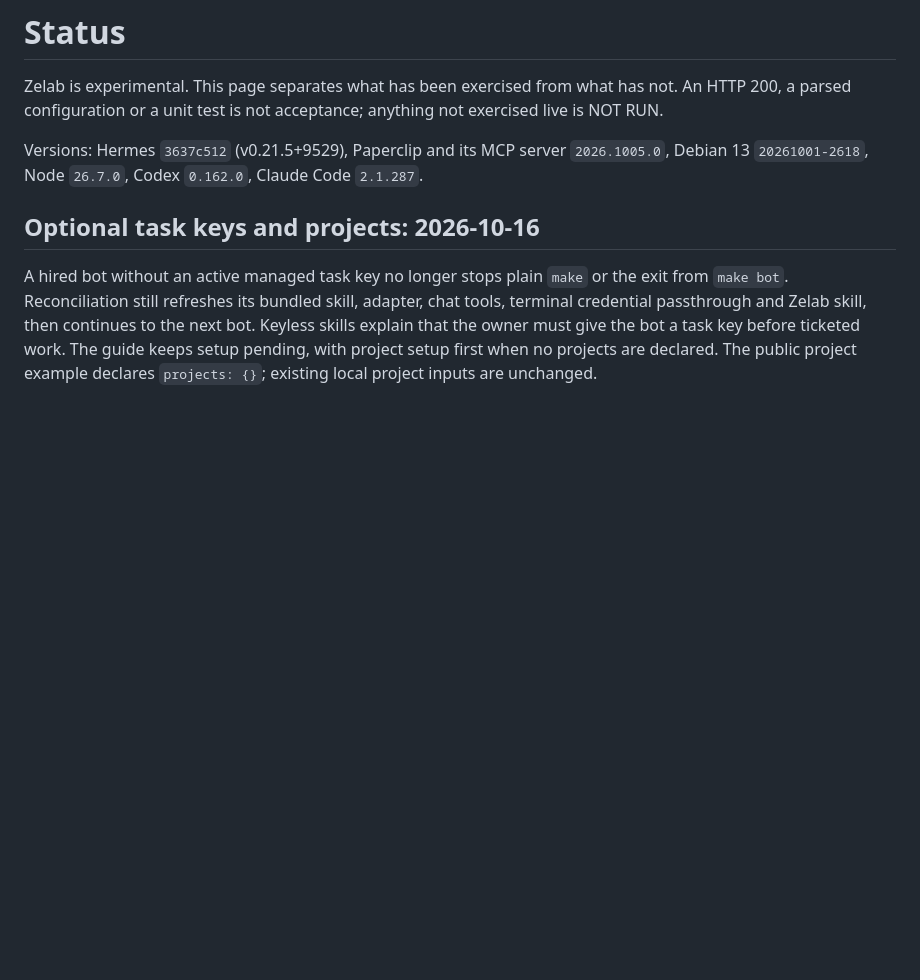
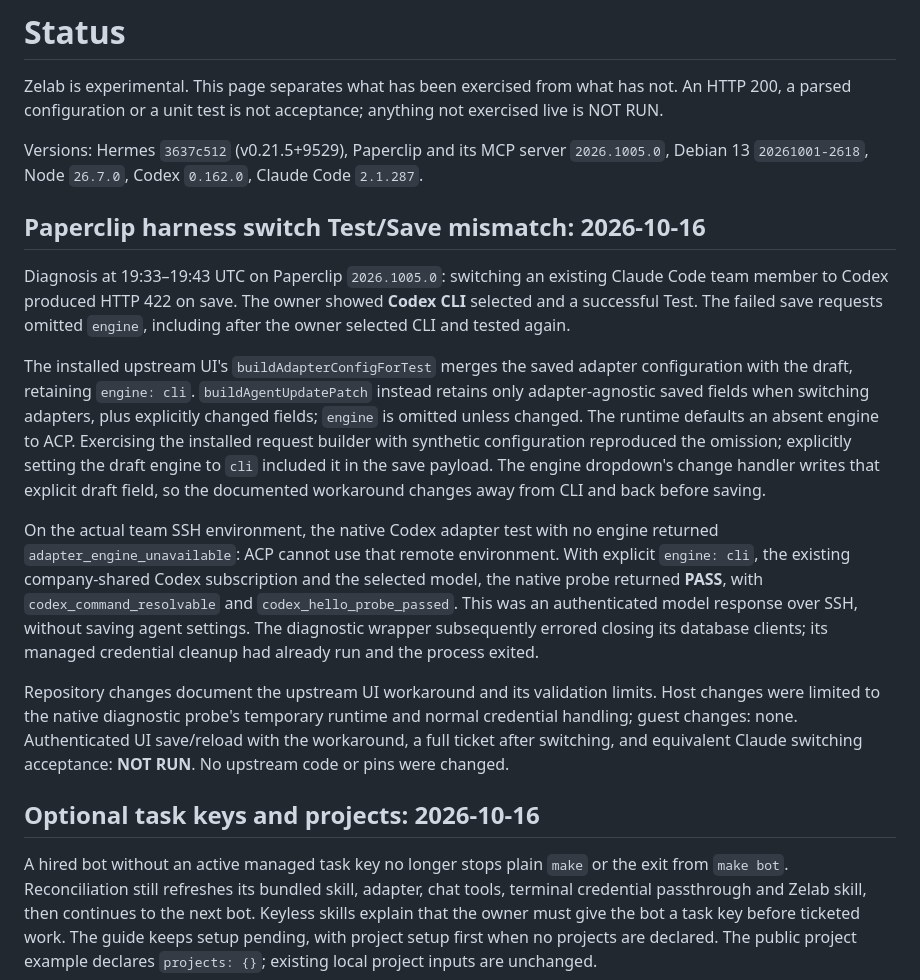
Before and after one commit to Bboissen/Zelab, a Markdown page: docs/STATUS.md, the part around the change. Drawn GitHub-style; blank space fills up the shorter version.

Commit message:
Document Paperclip harness switch save workaround (#21)
Explain why the pinned UI can pass Test while dropping the CLI engine on Save. Record the explicit engine-change workaround, live diagnostic evidence and unverified acceptance steps without modifying upstream code.

```diff
--- a/docs/STATUS.md
+++ b/docs/STATUS.md
@@ -6,6 +6,38 @@ anything not exercised live is NOT RUN.
 
 Versions: Hermes `3637c512` (v0.21.5+9529), Paperclip and its MCP server `2026.1005.0`, Debian 13
 `20261001-2618`, Node `26.7.0`, Codex `0.162.0`, Claude Code `2.1.287`.
+
+## Paperclip harness switch Test/Save mismatch: 2026-10-16
+
+Diagnosis at 19:33–19:43 UTC on Paperclip `2026.1005.0`: switching an existing
+Claude Code team member to Codex produced HTTP 422 on save. The owner showed
+**Codex CLI** selected and a successful Test. The failed save requests omitted
+`engine`, including after the owner selected CLI and tested again.
+
+The installed upstream UI's `buildAdapterConfigForTest` merges the saved
+adapter configuration with the draft, retaining `engine: cli`.
+`buildAgentUpdatePatch` instead retains only adapter-agnostic saved fields
+when switching adapters, plus explicitly changed fields; `engine` is omitted
+unless changed. The runtime defaults an absent engine to ACP. Exercising the
+installed request builder with synthetic configuration reproduced the omission;
+explicitly setting the draft engine to `cli` included it in the save payload.
+The engine dropdown's change handler writes that explicit draft field, so the
+documented workaround changes away from CLI and back before saving.
+
+On the actual team SSH environment, the native Codex adapter test with no
+engine returned `adapter_engine_unavailable`: ACP cannot use that remote
+environment. With explicit `engine: cli`, the existing company-shared Codex
+subscription and the selected model, the native probe returned **PASS**, with
+`codex_command_resolvable` and `codex_hello_probe_passed`. This was an
+authenticated model response over SSH, without saving agent settings. The
+diagnostic wrapper subsequently errored closing its database clients; its
+managed credential cleanup had already run and the process exited.
+
+Repository changes document the upstream UI workaround and its validation
+limits. Host changes were limited to the native diagnostic probe's temporary
+runtime and normal credential handling; guest changes: none. Authenticated UI
+save/reload with the workaround, a full ticket after switching, and equivalent
+Claude switching acceptance: **NOT RUN**. No upstream code or pins were changed.
 
 ## Optional task keys and projects: 2026-10-16
 
```
Also changed, not shown: docs/OPERATIONS.md (+16 -3 lines).
